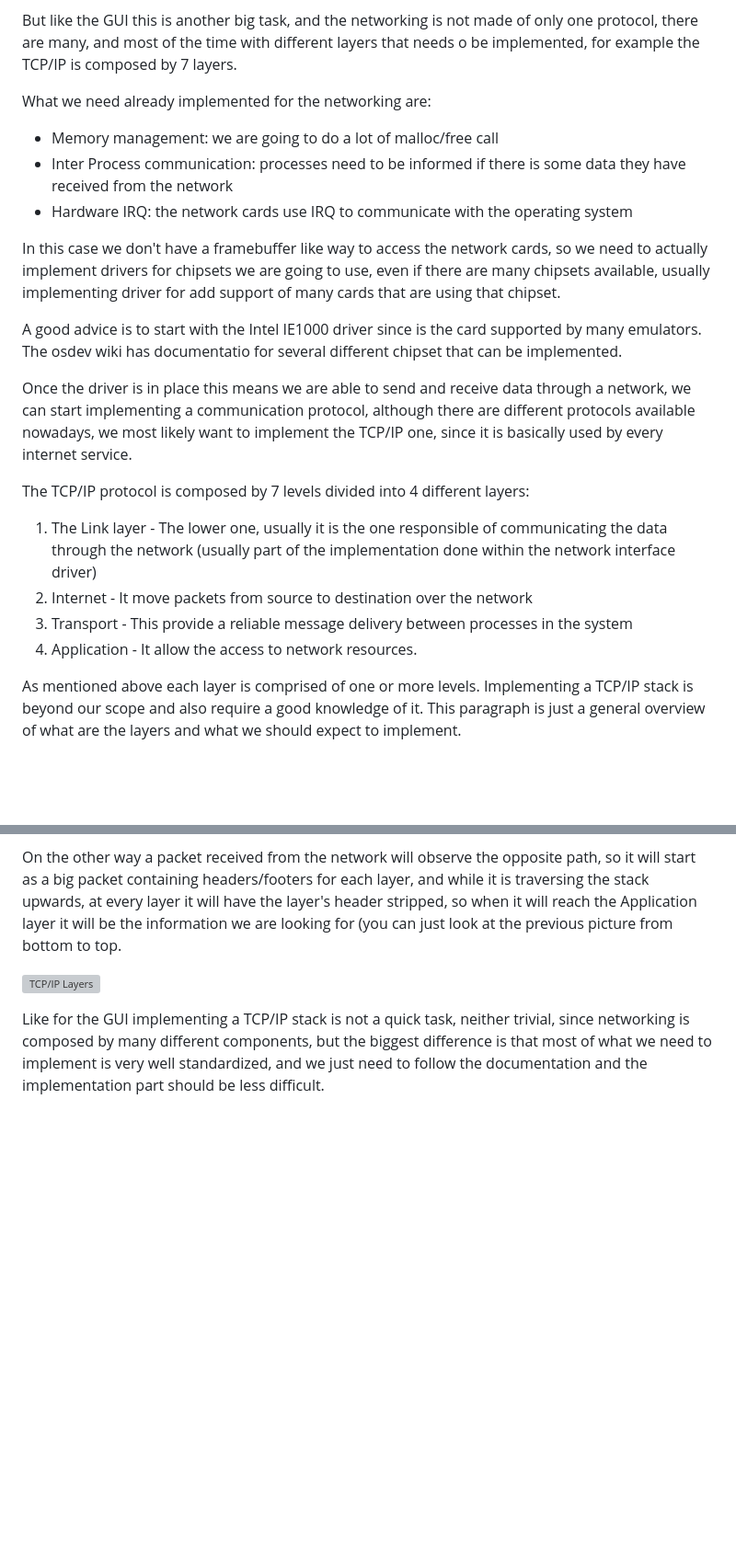
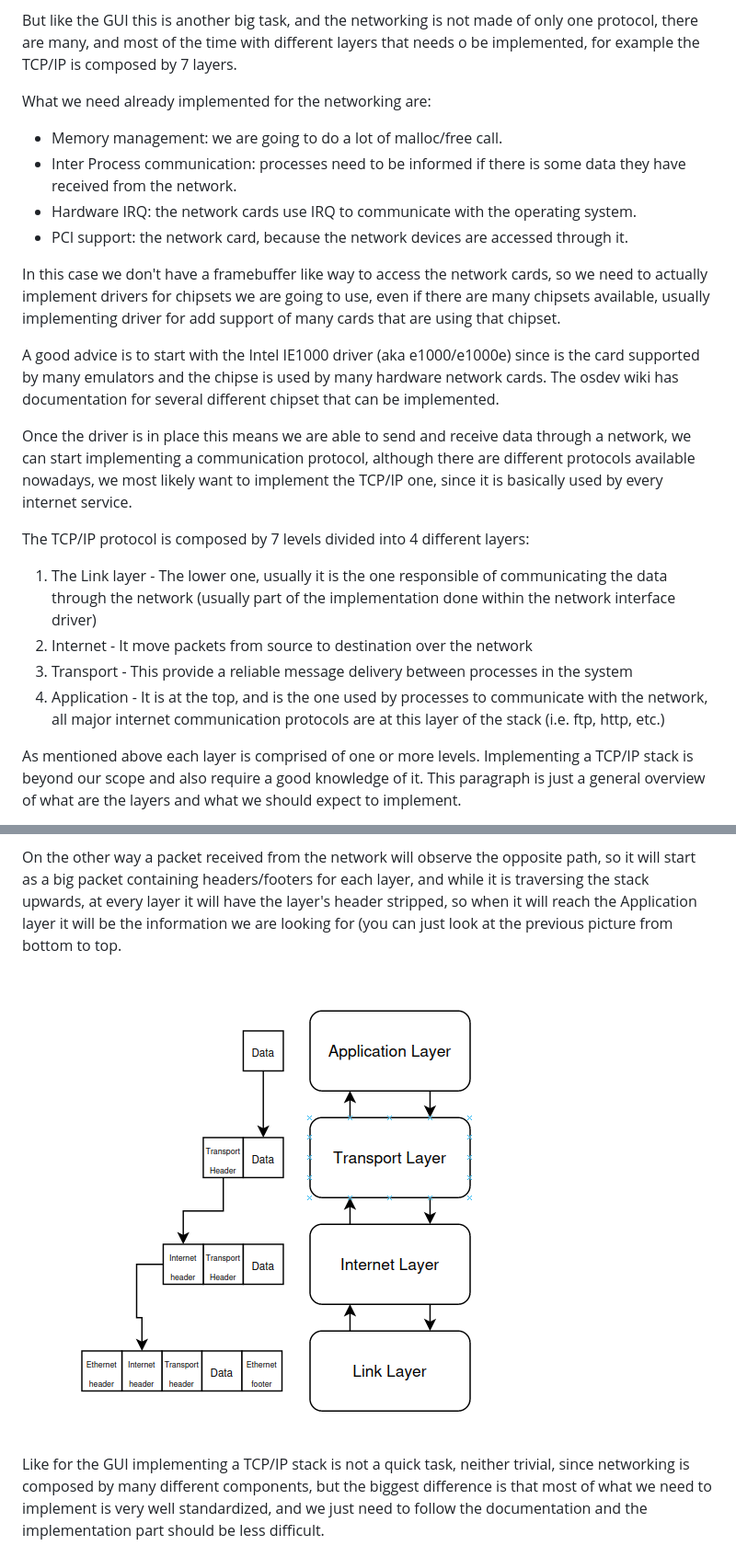
Before and after one commit to dreamportdev/Osdev-Notes, a Markdown page: 09_Going_Beyond/01_README.md, 2 parts joined by grey strips. Shown: that part at 92% size. Rendered like a GitHub page; blank space fills up the shorter version; grey boxes are pictures that could not be loaded.

Commit message:
Fix application layer

```diff
--- a/09_Going_Beyond/01_README.md
+++ b/09_Going_Beyond/01_README.md
@@ -192,13 +192,14 @@ But like the GUI this is another big task, and the networking is not made of onl
 
 What we need already implemented for the networking are:
 
-* Memory management: we are going to do a lot of malloc/free call
-* Inter Process communication: processes need to be informed if there is some data they have received from the network
-* Hardware IRQ: the network cards use IRQ to communicate with the operating system
+* Memory management: we are going to do a lot of malloc/free call.
+* Inter Process communication: processes need to be informed if there is some data they have received from the network.
+* Hardware IRQ: the network cards use IRQ to communicate with the operating system.
+* PCI support: the network card, because the network devices are accessed through it.
 
 In this case we don't have a framebuffer like way to access the network cards, so we need to actually implement drivers for chipsets we are going to use, even if there are many chipsets available, usually implementing driver for add support of many cards that are using that chipset.
 
-A good advice is to start with the Intel IE1000 driver since is the card supported by many emulators. The osdev wiki has documentatio for several different chipset that can be implemented.
+A good advice is to start with the Intel IE1000 driver (aka e1000/e1000e) since is the card supported by many emulators and the chipse is used by many hardware network cards. The osdev wiki has documentation for several different chipset that can be implemented.
 
 Once the driver is in place this means we are able to send and receive data through a network, we can start implementing a communication protocol, although there are different protocols available nowadays, we most likely want to implement the TCP/IP one, since it is basically used by every internet service.
 
@@ -207,7 +208,7 @@ The TCP/IP protocol is composed by 7 levels divided into 4 different layers:
 1. The Link layer - The lower one, usually it is the one responsible of communicating the data through the network (usually part of the implementation done within the network interface driver)
 2. Internet - It move packets from source to destination over the network
 3. Transport - This provide a reliable message delivery between processes in the system
-4. Application -  It allow the access to network resources.
+4. Application -  It is at the top, and is the one used by processes to communicate with the network, all major internet communication protocols are at this layer of the stack (i.e. ftp, http, etc.)
 
 As mentioned above each layer is comprised of one or more levels. Implementing a TCP/IP stack is beyond our scope and also require a good knowledge of it. This paragraph is just a general overview of what are the layers and what we should expect to implement.
 
@@ -223,7 +224,7 @@ When we want to send data, we start from the topmost layer (the application) and
 
 On the other way a packet received from the network will observe the opposite path, so it will start as a big packet containing headers/footers for each layer, and while it is traversing the stack upwards, at every layer it will have the layer's header stripped, so when it will reach the Application layer it will be the information we are looking for (you can just look  at the previous picture from bottom to top.
 
-![TCP/IP Layers](Images/tcpip.png)
+![TCP/IP Layers](/Images/tcpip.png)
 
 Like for the GUI implementing a TCP/IP stack is not a quick task, neither trivial, since networking is composed by many different components, but the biggest difference is that most of what we need to implement is very well standardized, and we just need to follow the documentation and the implementation part should be less difficult.
 
```
